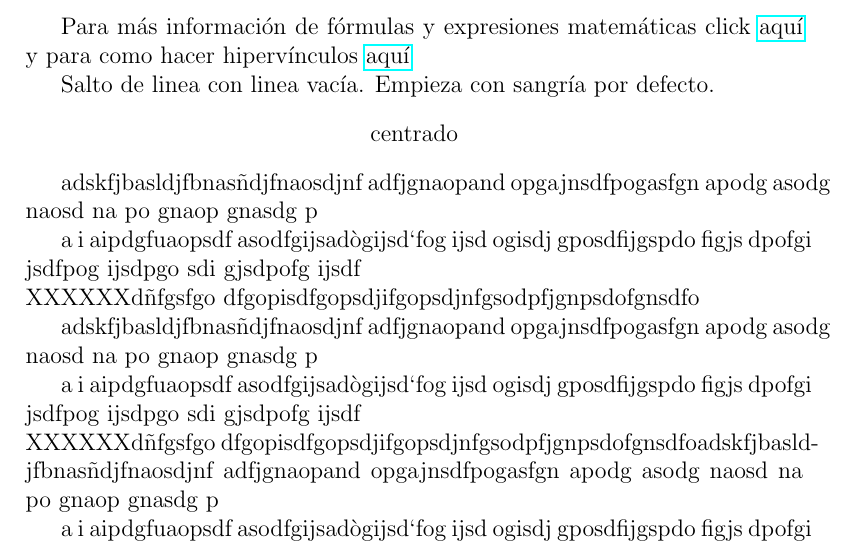
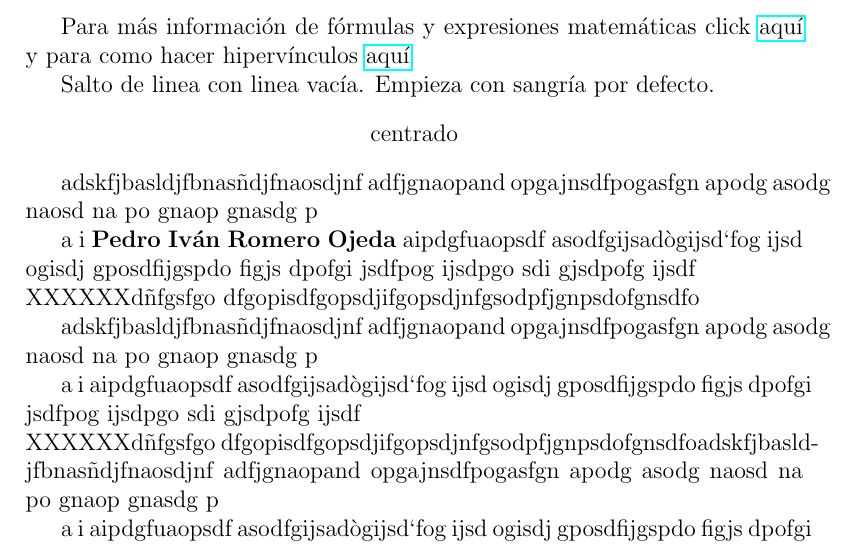
Before and after one commit to rafaelhealy/prueba, a LaTeX document (Documentos/Doc_1/Doc_1.tex): part of page 1 of 2, cut so that both start at the same text. Compiled offline with pdfLaTeX.

Commit message:
Puse mi nombre en negritas

```diff
--- a/Documentos/Doc_1/Doc_1.tex
+++ b/Documentos/Doc_1/Doc_1.tex
@@ -19,7 +19,7 @@ centrado %comentario
 
 adskfjbasldjfbnasñdjfnaosdjnf adfjgnaopand opgajnsdfpogasfgn apodg asodg naosd na po gnaop gnasdg p
 
-a i aipdgfuaopsdf asodfgijsadògijsd`fog ijsd ogisdj gposdfijgspdo figjs dpofgi jsdfpog ijsdpgo sdi gjsdpofg ijsdf\\
+a i \textbf{Pedro Iván Romero Ojeda} aipdgfuaopsdf asodfgijsadògijsd`fog ijsd ogisdj gposdfijgspdo figjs dpofgi jsdfpog ijsdpgo sdi gjsdpofg ijsdf\\
 XXXXXXdñfgsfgo dfgopisdfgopsdjifgopsdjnfgsodpfjgnpsdofgnsdfo
 
 adskfjbasldjfbnasñdjfnaosdjnf adfjgnaopand opgajnsdfpogasfgn apodg asodg naosd na po gnaop gnasdg p
```
